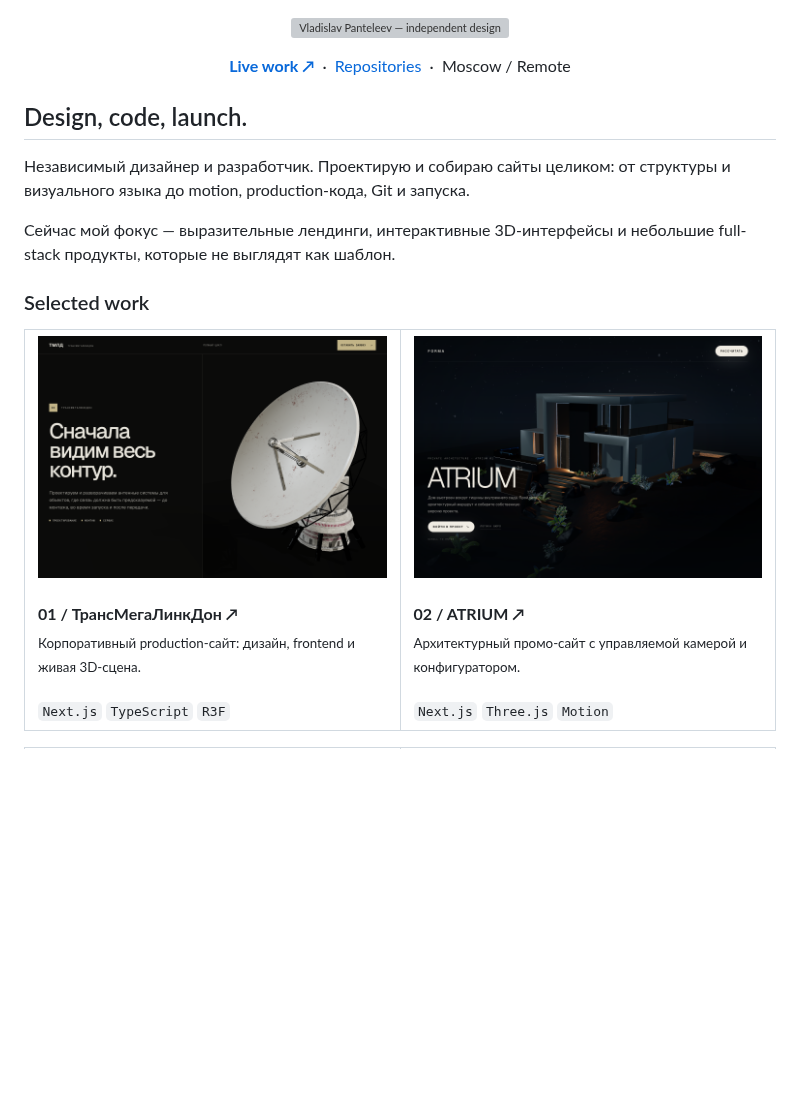
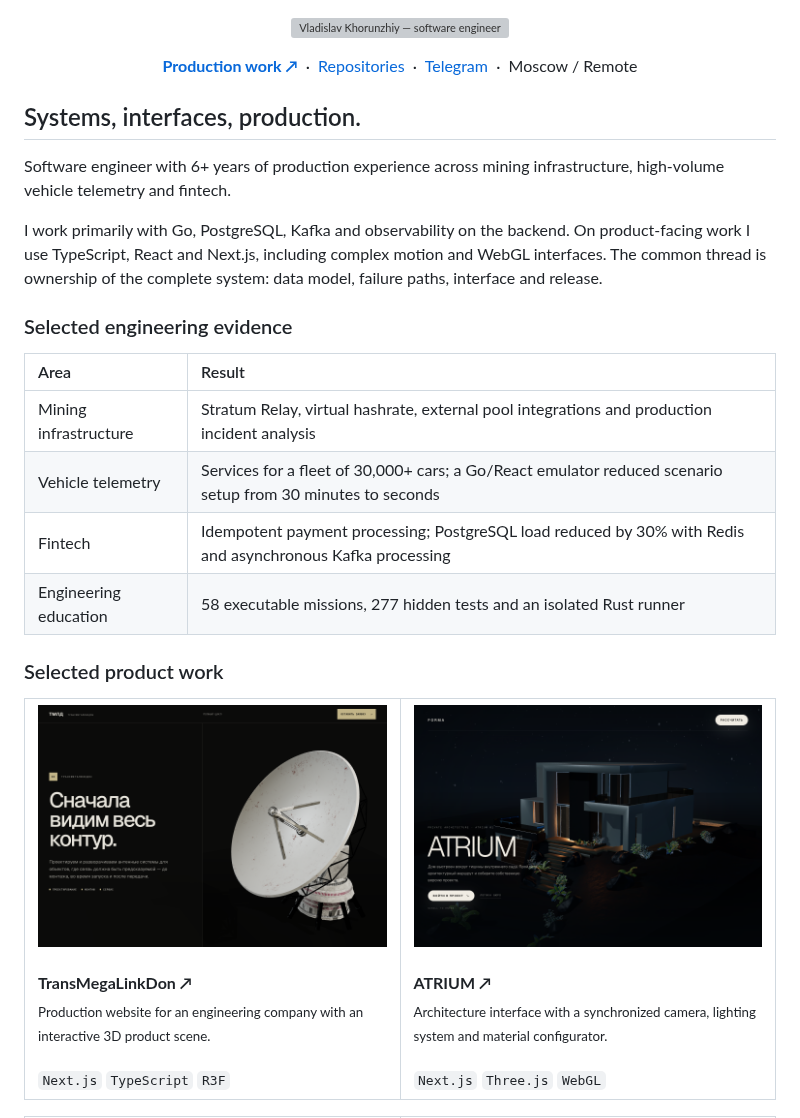
Before and after one commit to par1ram/par1ram, a Markdown page: README.md, the part around one of its changes. Rendered like a GitHub page; blank space fills up the shorter version; grey boxes are pictures that could not be loaded.

```diff
--- a/README.md
+++ b/README.md
@@ -2,27 +2,40 @@
   <img
     src="./assets/profile-header.svg"
     width="100%"
-    alt="Vladislav Panteleev — independent designer and developer"
+    alt="Vladislav Khorunzhiy — software engineer"
   />
 </p>
 
 <p align="center">
-  <a href="https://transmegalinkdon.ru"><strong>Live work ↗</strong></a>
+  <a href="https://transmegalinkdon.ru"><strong>Production work ↗</strong></a>
   &nbsp;·&nbsp;
   <a href="https://github.com/par1ram?tab=repositories">Repositories</a>
+  &nbsp;·&nbsp;
+  <a href="https://t.me/VladislavKhorunzhiy">Telegram</a>
   &nbsp;·&nbsp;
   Moscow / Remote
 </p>
 
-## Design, code, launch.
+## Systems, interfaces, production.
 
-Независимый дизайнер и разработчик. Проектирую и собираю сайты целиком:
-от структуры и визуального языка до motion, production-кода, Git и запуска.
+Software engineer with 6+ years of production experience across mining
+infrastructure, high-volume vehicle telemetry and fintech.
 
-Сейчас мой фокус — выразительные лендинги, интерактивные 3D-интерфейсы и
-небольшие full-stack продукты, которые не выглядят как шаблон.
+I work primarily with Go, PostgreSQL, Kafka and observability on the backend.
+On product-facing work I use TypeScript, React and Next.js, including complex
+motion and WebGL interfaces. The common thread is ownership of the complete
+system: data model, failure paths, interface and release.
 
-### Selected work
+### Selected engineering evidence
+
+| Area | Result |
+| :-- | :-- |
+| Mining infrastructure | Stratum Relay, virtual hashrate, external pool integrations and production incident analysis |
+| Vehicle telemetry | Services for a fleet of 30,000+ cars; a Go/React emulator reduced scenario setup from 30 minutes to seconds |
+| Fintech | Idempotent payment processing; PostgreSQL load reduced by 30% with Redis and asynchronous Kafka processing |
+| Engineering education | 58 executable missions, 277 hidden tests and an isolated Rust runner |
+
+### Selected product work
 
 <table>
   <tr>
@@ -32,7 +45,7 @@
       </a>
       <br /><br />
-      <strong>01 / ТрансМегаЛинкДон ↗</strong><br />
-      <sub>Корпоративный production-сайт: дизайн, frontend и живая 3D-сцена.</sub><br /><br />
+      <strong>TransMegaLinkDon ↗</strong><br />
+      <sub>Production website for an engineering company with an interactive 3D product scene.</sub><br /><br />
       <code>Next.js</code> <code>TypeScript</code> <code>R3F</code>
     </td>
     <td width="50%" valign="top">
@@ -41,8 +54,8 @@
       </a>
       <br /><br />
-      <strong>02 / ATRIUM ↗</strong><br />
-      <sub>Архитектурный промо-сайт с управляемой камерой и конфигуратором.</sub><br /><br />
-      <code>Next.js</code> <code>Three.js</code> <code>Motion</code>
+      <strong>ATRIUM ↗</strong><br />
+      <sub>Architecture interface with a synchronized camera, lighting system and material configurator.</sub><br /><br />
+      <code>Next.js</code> <code>Three.js</code> <code>WebGL</code>
     </td>
   </tr>
 </table>
```
Also changed, not shown: other parts of README.md (+21 -20 lines), assets/work/rust-course.png (added), 2 other files.
